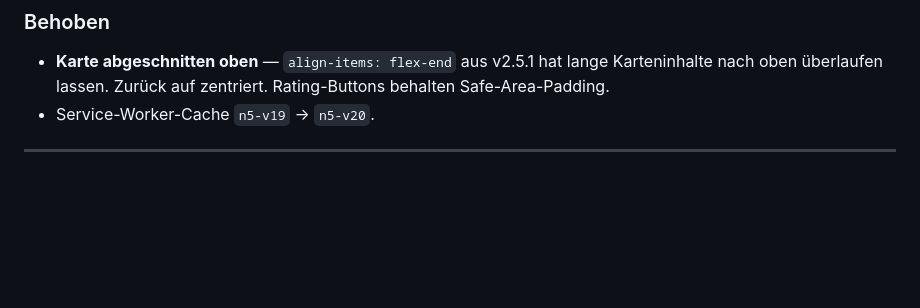
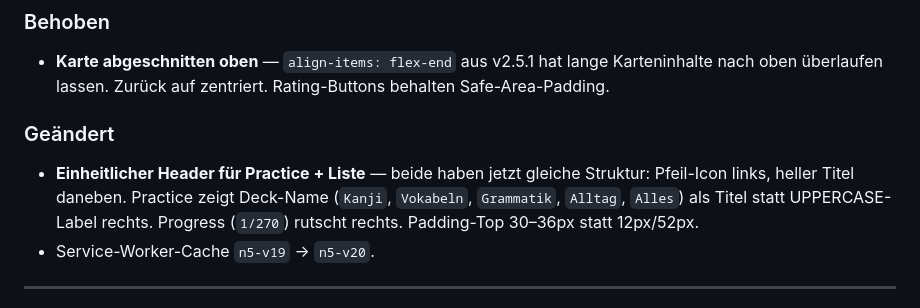
Before and after one commit to erichinzpeter/n5-japanese, a Markdown page: CHANGELOG.md, the part around the change. Rendered like a GitHub page; blank space fills up the shorter version.

Commit message:
docs: complete v2.5.2 changelog with header unification notes
Co-Authored-By: Claude Opus 4.7 <noreply@anthropic.com>

```diff
--- a/CHANGELOG.md
+++ b/CHANGELOG.md
@@ -9,6 +9,10 @@
 ### Behoben
 
 - **Karte abgeschnitten oben** — `align-items: flex-end` aus v2.5.1 hat lange Karteninhalte nach oben überlaufen lassen. Zurück auf zentriert. Rating-Buttons behalten Safe-Area-Padding.
+
+### Geändert
+
+- **Einheitlicher Header für Practice + Liste** — beide haben jetzt gleiche Struktur: Pfeil-Icon links, heller Titel daneben. Practice zeigt Deck-Name (`Kanji`, `Vokabeln`, `Grammatik`, `Alltag`, `Alles`) als Titel statt UPPERCASE-Label rechts. Progress (`1/270`) rutscht rechts. Padding-Top 30–36px statt 12px/52px.
 - Service-Worker-Cache `n5-v19` → `n5-v20`.
 
 ---
```
